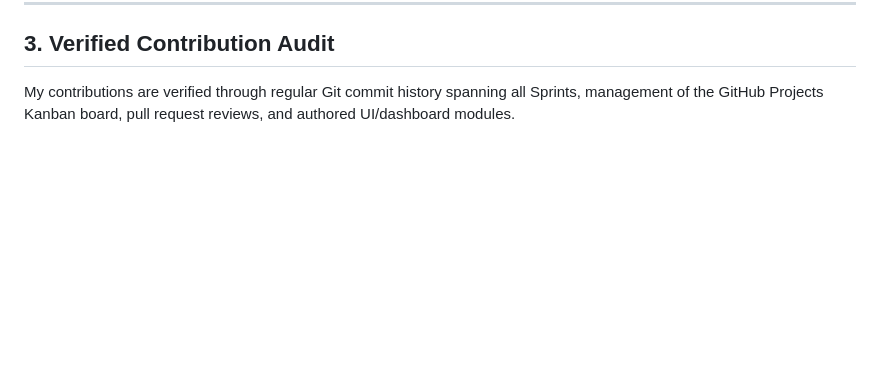
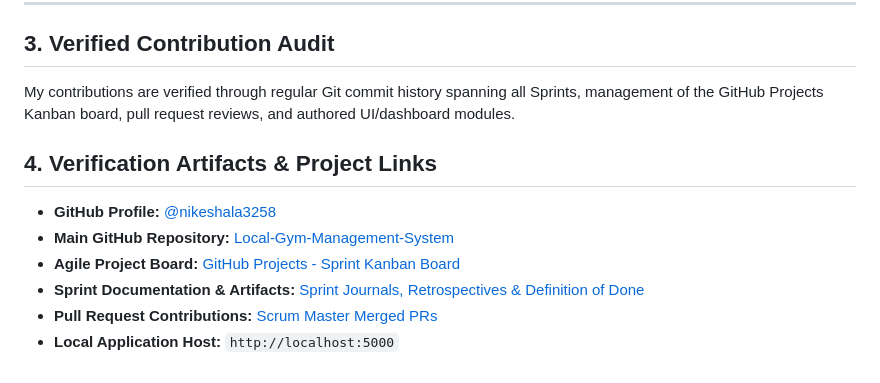
Before and after one commit to Gym-Managemnt-System/Local-Gym-Management-System, a Markdown page: portfolio-d-bse-24-0025.md, the part around the change. Drawn GitHub-style; blank space fills up the shorter version.

Commit message:
Update verification section with project links
Added verification artifacts and project links for contributions.

```diff
--- a/portfolio-d-bse-24-0025.md
+++ b/portfolio-d-bse-24-0025.md
@@ -73,3 +73,13 @@ As Scrum Master, I organized short daily standup calls and alignment sessions to
 ## 3. Verified Contribution Audit
 
 My contributions are verified through regular Git commit history spanning all Sprints, management of the GitHub Projects Kanban board, pull request reviews, and authored UI/dashboard modules.
+
+
+## 4. Verification Artifacts & Project Links
+
+- **GitHub Profile:** [@nikeshala3258](https://github.com/nikeshala3258)
+- **Main GitHub Repository:** [Local-Gym-Management-System](https://github.com/Gym-Managemnt-System/Local-Gym-Management-System)
+- **Agile Project Board:** [GitHub Projects - Sprint Kanban Board](https://github.com/orgs/Gym-Managemnt-System/projects/3)
+- **Sprint Documentation & Artifacts:** [Sprint Journals, Retrospectives & Definition of Done](https://github.com/Gym-Managemnt-System/Local-Gym-Management-System/tree/feature/backend-setup/docs)
+- **Pull Request Contributions:** [Scrum Master Merged PRs](https://github.com/Gym-Managemnt-System/Local-Gym-Management-System/pulls?q=is%3Apr+is%3Aclosed)
+- **Local Application Host:** `http://localhost:5000`
```
